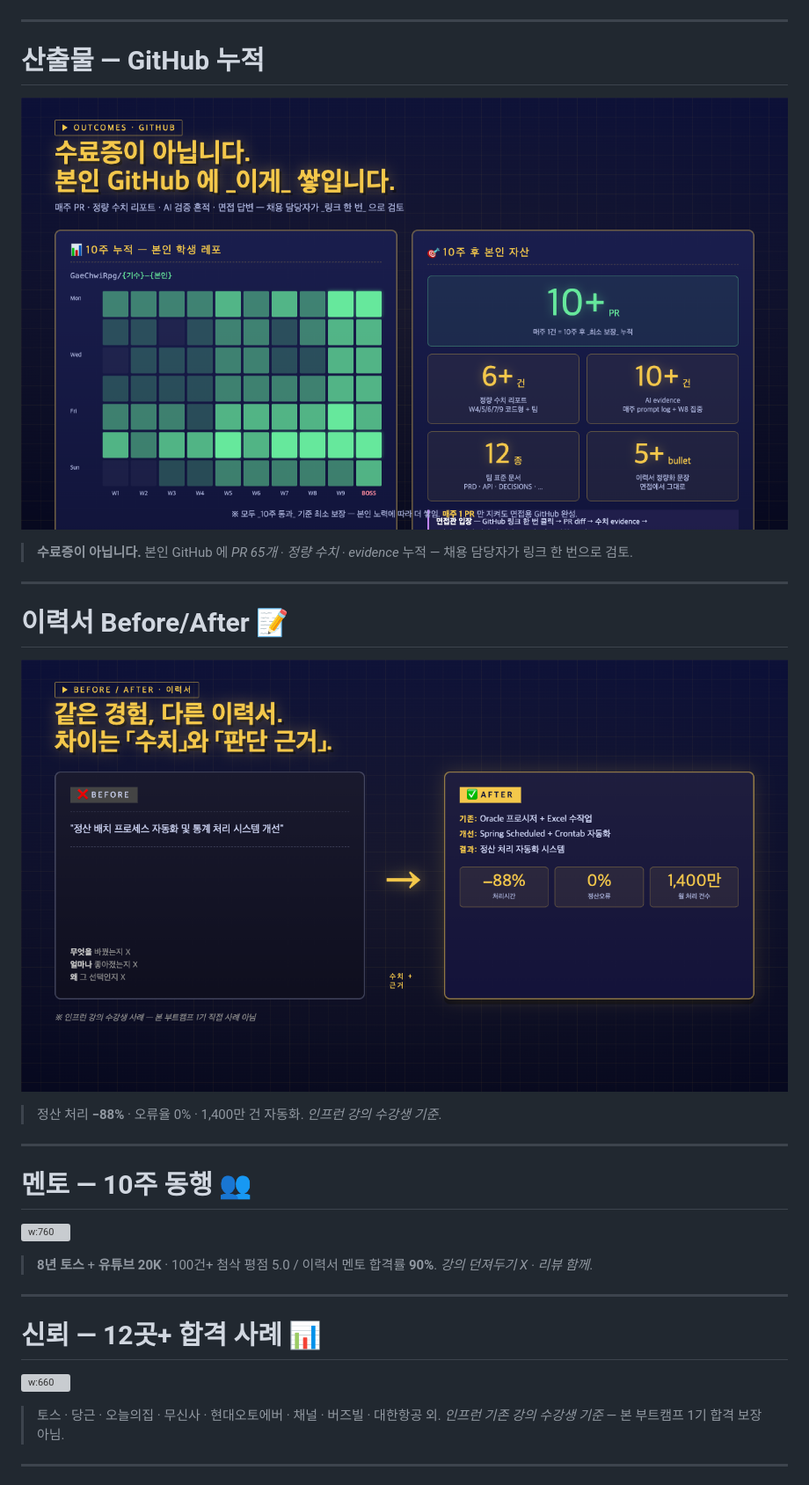
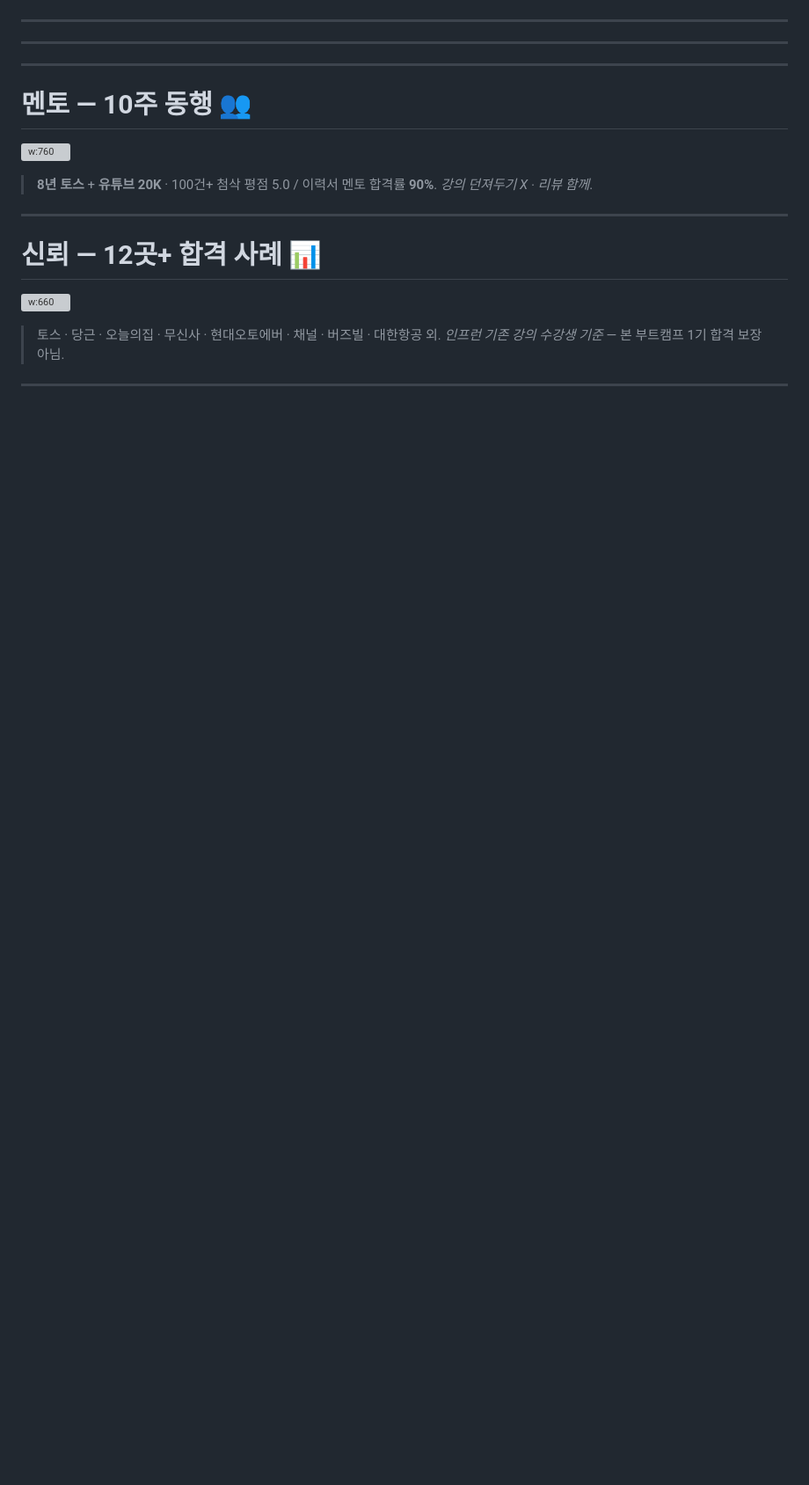
Before and after one commit to GaeChwiRpg/devcamp-slides, a Markdown page: marketing/info-session-20260517.md, the part around one of its changes. Shown at 88% size. GitHub-like rendering; blank space fills up the shorter version; grey boxes are pictures that could not be loaded.

```diff
--- a/marketing/info-session-20260517.md
+++ b/marketing/info-session-20260517.md
@@ -82,19 +78,15 @@ description: 2026-05-17 (토) 설명회 발표 자료. 시장의 현실 / 우리
 
 ---
 
-# 산출물 — GitHub 누적
-
-![w:760](../theme/assets/marketing/landing-outcomes.png)
-
-> **수료증이 아닙니다.** 본인 GitHub 에 _PR 65개 · 정량 수치 · evidence_ 누적 — 채용 담당자가 링크 한 번으로 검토.
+<!-- _backgroundImage: url("../theme/assets/marketing/landing-outcomes.png") -->
+<!-- _backgroundSize: cover -->
+<!-- _backgroundColor: #0d1138 -->
 
 ---
 
-# 이력서 Before/After 📝
-
-![w:760](../theme/assets/marketing/landing-before-after.png)
-
-> 정산 처리 **−88%** · 오류율 0% · 1,400만 건 자동화. _인프런 강의 수강생 기준_.
+<!-- _backgroundImage: url("../theme/assets/marketing/landing-before-after.png") -->
+<!-- _backgroundSize: cover -->
+<!-- _backgroundColor: #0d1138 -->
 
 ---
 
```
Also changed, not shown: other parts of marketing/info-session-20260517.md (+9 -15 lines), theme/assets/marketing/landing-roadmap.png, 1 other file.
